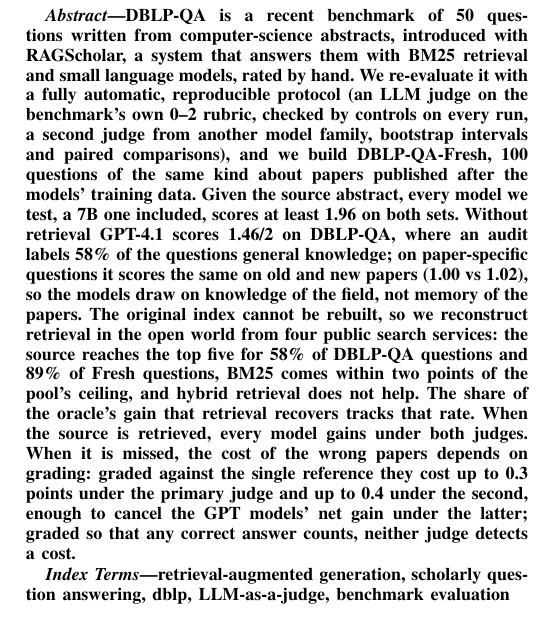
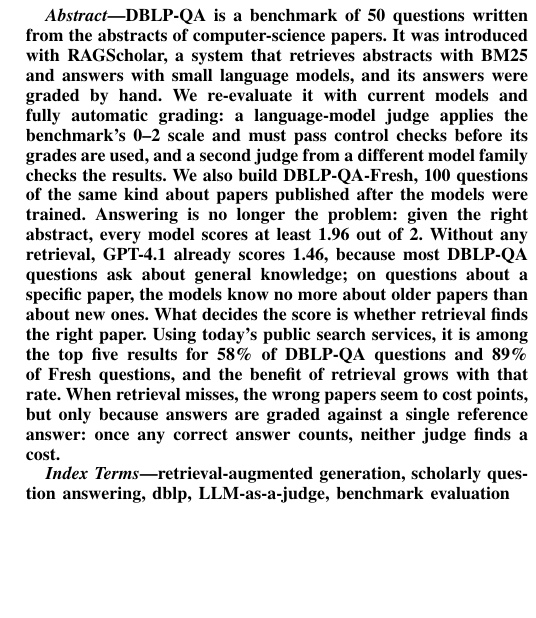
Before and after one commit to hadigghazi/dblp-dashboard, a LaTeX paper (research/dblpqa-paper/main.tex): part of one column of page 1 of 8, cut so that both start at the same text, the shorter picture padded with empty space. Compiled offline with pdfLaTeX.

Commit message:
Paper: clearer title and plain-language abstract; author block without the country; no em dashes on the page
Co-Authored-By: Claude Opus 5.5 <noreply@anthropic.com>

```diff
--- a/research/dblpqa-paper/main.tex
+++ b/research/dblpqa-paper/main.tex
@@ -42,23 +41,20 @@
 \maketitle
 
 \begin{abstract}
-DBLP-QA is a recent benchmark of 50 questions written from computer-science abstracts, introduced with
-RAGScholar, a system that answers them with BM25 retrieval and small language models, rated by hand. We
-re-evaluate it with a fully automatic, reproducible protocol (an LLM judge on the benchmark's own 0--2
-rubric, checked by controls on every run, a second judge from another model family, bootstrap intervals
-and paired comparisons), and we build \fresh{}, 100 questions of the same kind about papers published
-after the models' training data. Given the source abstract, every model we test, a 7B one included,
-scores at least 1.96 on both sets. Without retrieval GPT-4.1 scores 1.46/2 on DBLP-QA, where an audit
-labels 58\% of the questions general knowledge; on paper-specific questions it scores the same on old
-and new papers (1.00 vs 1.02), so the models draw on knowledge of the field, not memory of the papers.
-The original index cannot be rebuilt, so we reconstruct retrieval in the open world from four public
-search services: the source reaches the top five for 58\% of DBLP-QA questions and 89\% of Fresh
-questions, BM25 comes within two points of the pool's ceiling, and hybrid retrieval does not help. The
-share of the oracle's gain that retrieval recovers tracks that rate. When the source is retrieved, every
-model gains under both judges. When it is missed, the cost of the wrong papers depends on grading: graded
-against the single reference they cost up to 0.3 points under the primary judge and up to 0.4 under the
-second, enough to cancel the GPT models' net gain under the latter; graded so that any correct answer
-counts, neither judge detects a cost.
+DBLP-QA is a benchmark of 50 questions written from the abstracts of computer-science papers. It was
+introduced with RAGScholar, a system that retrieves abstracts with BM25 and answers with small language
+models, and its answers were graded by hand. We re-evaluate it with current models and fully automatic
+grading: a language-model judge applies the benchmark's 0--2 scale and must pass control checks before its
+grades are used, and a second judge from a different model family checks the results. We also build
+\fresh{}, 100 questions of the same kind about papers published after the models were trained. Answering
+is no longer the problem: given the right abstract, every model scores at least 1.96 out of 2. Without any
+retrieval, GPT-4.1 already scores 1.46, because most DBLP-QA questions ask about general knowledge; on
+questions about a specific paper, the models know no more about older papers than about new ones. What
+decides the score is whether retrieval finds the right paper. Using today's public search services, it is
+among the top five results for 58\% of DBLP-QA questions and 89\% of Fresh questions, and the benefit of
+retrieval grows with that rate. When retrieval misses, the wrong papers seem to cost points, but only
+because answers are graded against a single reference answer: once any correct answer counts, neither
+judge finds a cost.
 \end{abstract}
 
 \begin{IEEEkeywords}
```
Also changed, not shown: research/dblpqa-paper/main.tex (5 more changed lines), 2 other files.
